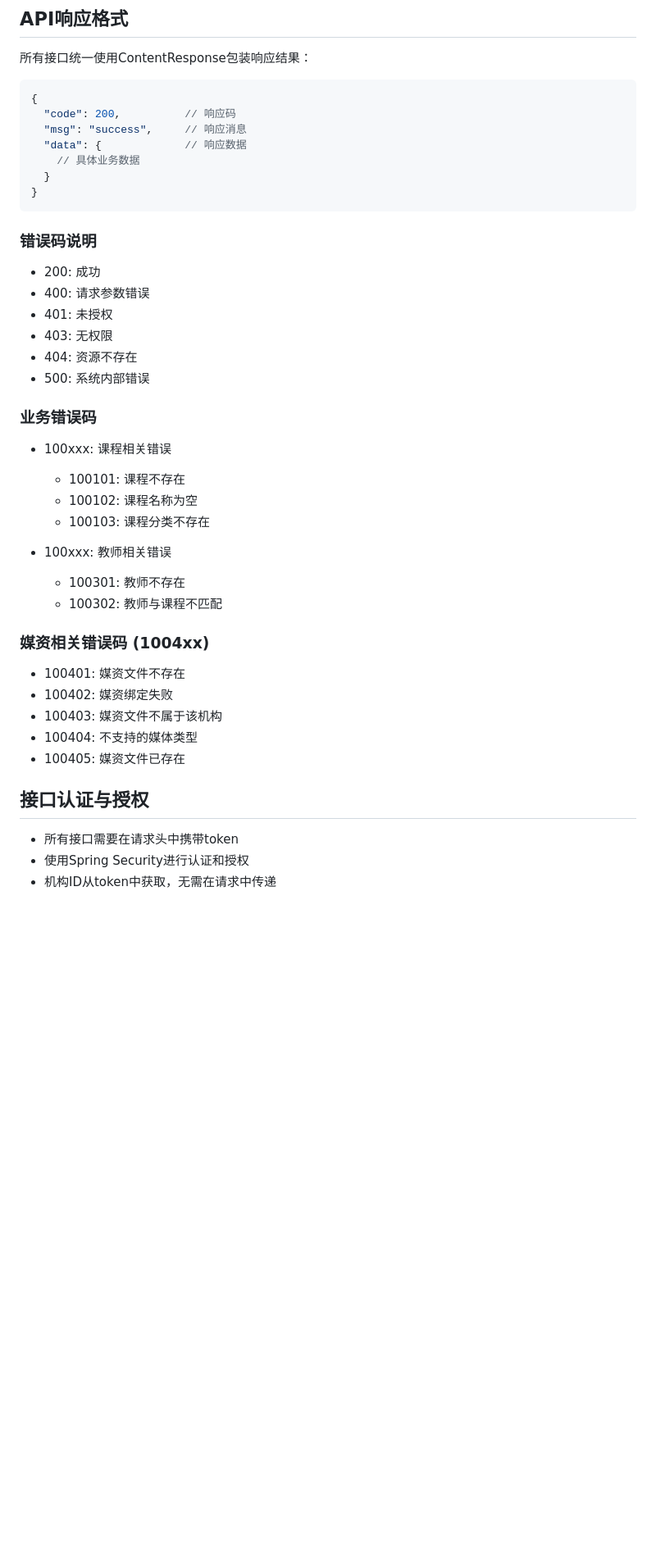
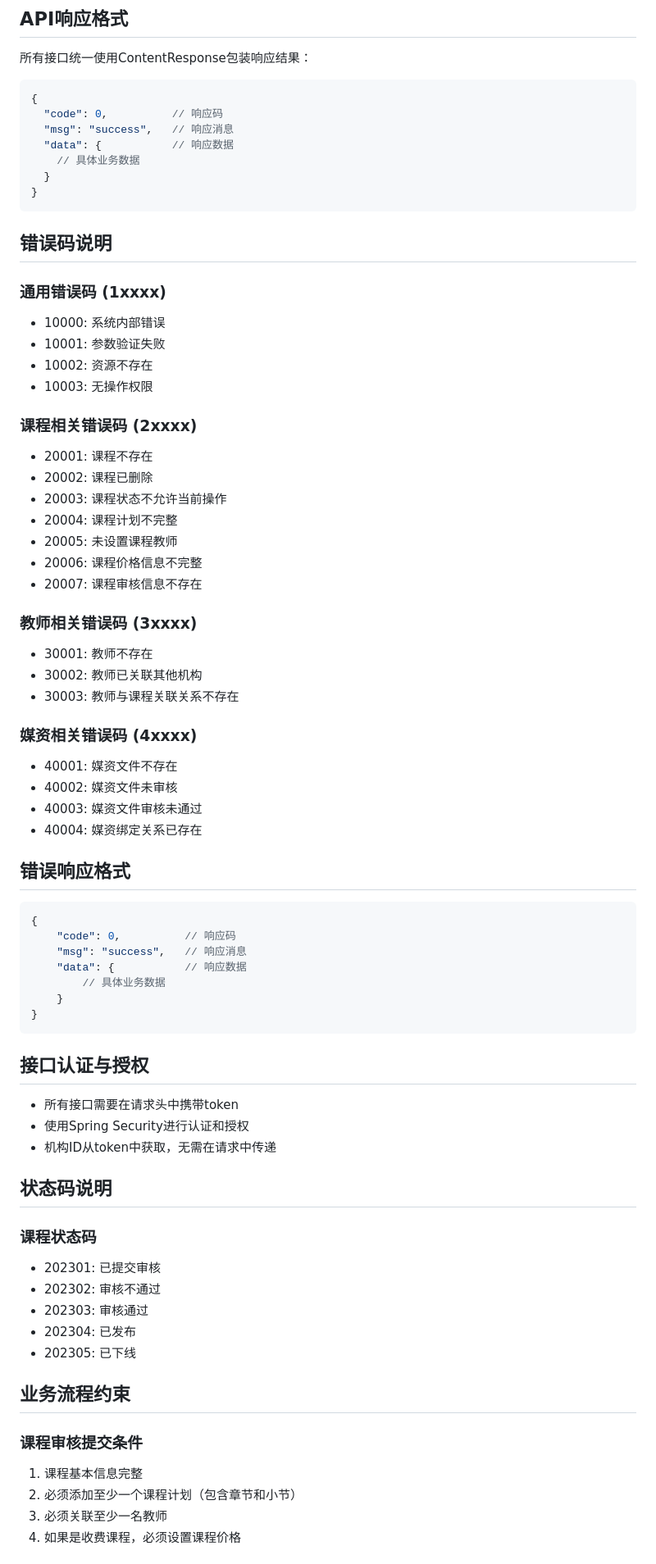
Before and after one commit to michealmachine/online_course_platform, a Markdown page: docs/content服务说明.md, the part around one of its changes. Shown at 82% size. Drawn GitHub-style; blank space fills up the shorter version.

````diff
--- a/docs/content服务说明.md
+++ b/docs/content服务说明.md
@@ -551,40 +575,72 @@ erDiagram
 所有接口统一使用ContentResponse包装响应结果：
 ```json
 {
-  "code": 200,          // 响应码
-  "msg": "success",     // 响应消息
-  "data": {             // 响应数据
+  "code": 0,          // 响应码
+  "msg": "success",   // 响应消息
+  "data": {           // 响应数据
     // 具体业务数据
   }
 }
 ```
 
-### 错误码说明
-- 200: 成功
-- 400: 请求参数错误
-- 401: 未授权
-- 403: 无权限
-- 404: 资源不存在
-- 500: 系统内部错误
+## 错误码说明
 
-### 业务错误码
-- 100xxx: 课程相关错误
-  - 100101: 课程不存在
-  - 100102: 课程名称为空
-  - 100103: 课程分类不存在
+### 通用错误码 (1xxxx)
+- 10000: 系统内部错误
+- 10001: 参数验证失败
+- 10002: 资源不存在
+- 10003: 无操作权限
 
-- 100xxx: 教师相关错误
-  - 100301: 教师不存在
-  - 100302: 教师与课程不匹配
+### 课程相关错误码 (2xxxx)
+- 20001: 课程不存在
+- 20002: 课程已删除
+- 20003: 课程状态不允许当前操作
+- 20004: 课程计划不完整
+- 20005: 未设置课程教师
+- 20006: 课程价格信息不完整
+- 20007: 课程审核信息不存在
 
-### 媒资相关错误码 (1004xx)
-- 100401: 媒资文件不存在
-- 100402: 媒资绑定失败
-- 100403: 媒资文件不属于该机构
-- 100404: 不支持的媒体类型
-- 100405: 媒资文件已存在
+### 教师相关错误码 (3xxxx)
+- 30001: 教师不存在
+- 30002: 教师已关联其他机构
+- 30003: 教师与课程关联关系不存在
+
+### 媒资相关错误码 (4xxxx)
+- 40001: 媒资文件不存在
+- 40002: 媒资文件未审核
+- 40003: 媒资文件审核未通过
+- 40004: 媒资绑定关系已存在
+
+## 错误响应格式
+```json
+{
+    "code": 0,          // 响应码
+    "msg": "success",   // 响应消息
+    "data": {           // 响应数据
+        // 具体业务数据
+    }
+}
+```
 
 ## 接口认证与授权
 - 所有接口需要在请求头中携带token
 - 使用Spring Security进行认证和授权
 - 机构ID从token中获取，无需在请求中传递
+
+## 状态码说明
+
+### 课程状态码
+- 202301: 已提交审核
+- 202302: 审核不通过
+- 202303: 审核通过
+- 202304: 已发布
+- 202305: 已下线
+
+## 业务流程约束
+
+### 课程审核提交条件
+1. 课程基本信息完整
+2. 必须添加至少一个课程计划（包含章节和小节）
+3. 必须关联至少一名教师
+4. 如果是收费课程，必须设置课程价格
+
````
Also changed, not shown: other parts of docs/content服务说明.md (+210 -9 lines), docs/content_service.md (+38 -5 lines).
